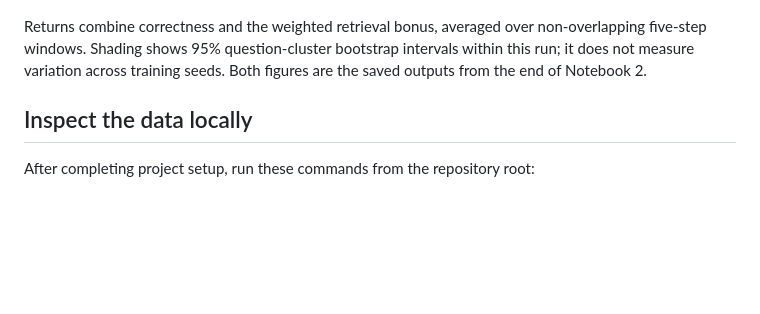
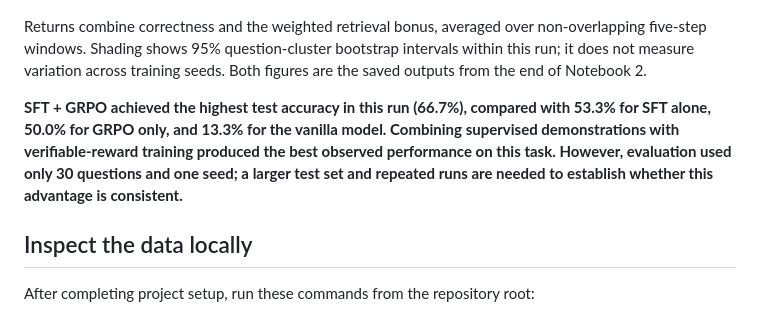
Before and after one commit to AlirezaAK2000/kg-navigation-rlvr, a Markdown page: README.md, the part around the change. GitHub-like rendering; blank space fills up the shorter version.

Commit message:
Add results conclusion to README

```diff
--- a/README.md
+++ b/README.md
@@ -168,6 +168,13 @@ non-overlapping five-step windows. Shading shows 95% question-cluster bootstrap
 intervals within this run; it does not measure variation across training seeds.
 Both figures are the saved outputs from the end of Notebook 2.
 
+**SFT + GRPO achieved the highest test accuracy in this run (66.7%), compared with
+53.3% for SFT alone, 50.0% for GRPO only, and 13.3% for the vanilla model. Combining
+supervised demonstrations with verifiable-reward training produced the best
+observed performance on this task. However, evaluation used only 30 questions and
+one seed; a larger test set and repeated runs are needed to establish whether this
+advantage is consistent.**
+
 ## Inspect the data locally
 
 After completing project setup, run these commands from the repository root:
```
